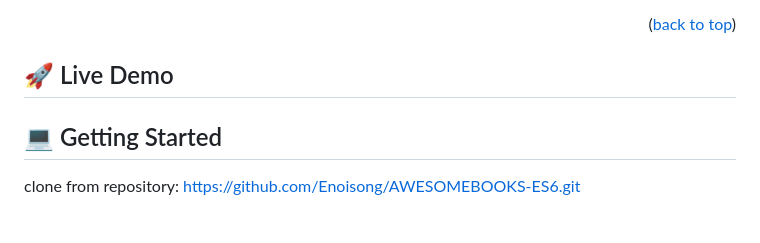
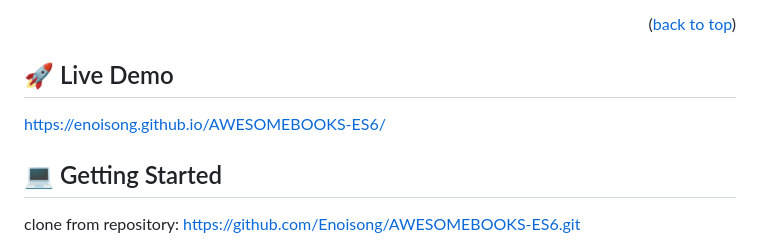
Before and after one commit to Enoisong/AWESOMEBOOKS-ES6, a Markdown page: README.md, the part around the change. GitHub-like rendering; blank space fills up the shorter version.

```diff
--- a/README.md
+++ b/README.md
@@ -49,7 +49,7 @@ AWESOMEBOOKS Project is a website designed with the ability to add, remove and s
 
 <!-- LIVE DEMO -->
 ## 🚀 Live Demo <a name="live-demo"></a>
-
+  https://enoisong.github.io/AWESOMEBOOKS-ES6/
 
 ## 💻 Getting Started <a name="getting-started"></a>
 clone from repository: https://github.com/Enoisong/AWESOMEBOOKS-ES6.git
```
